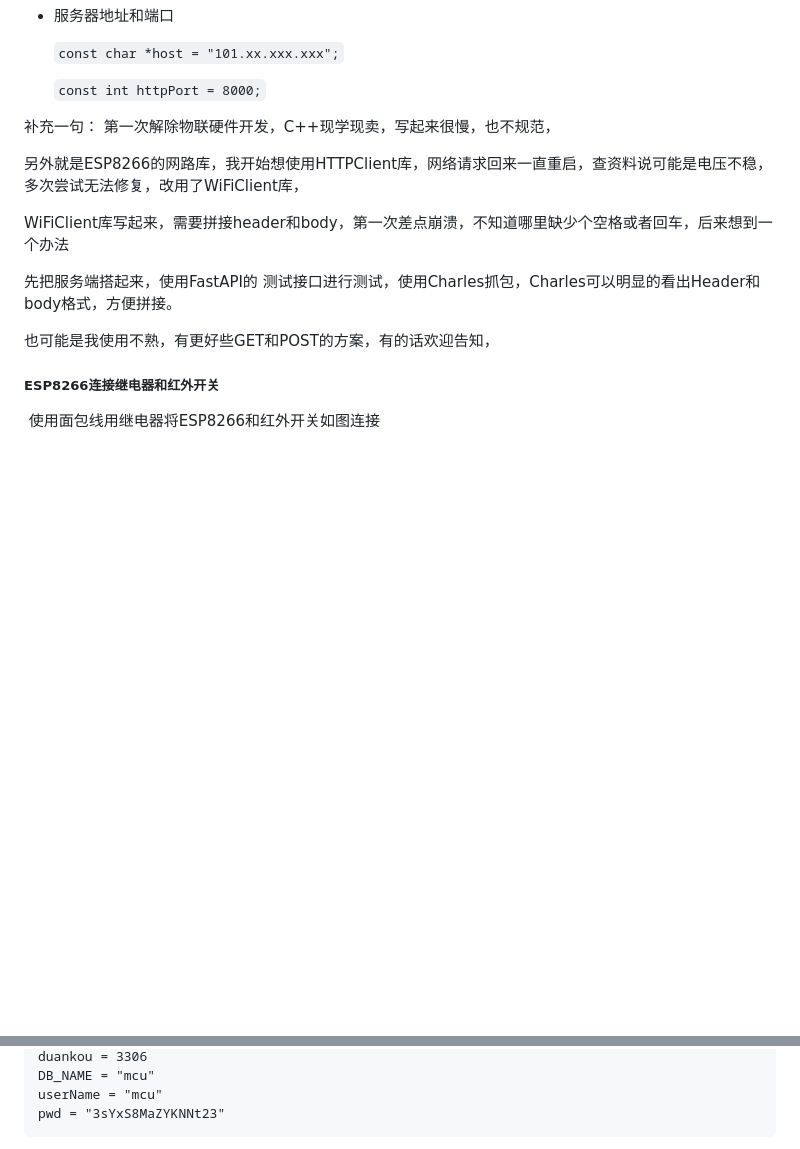
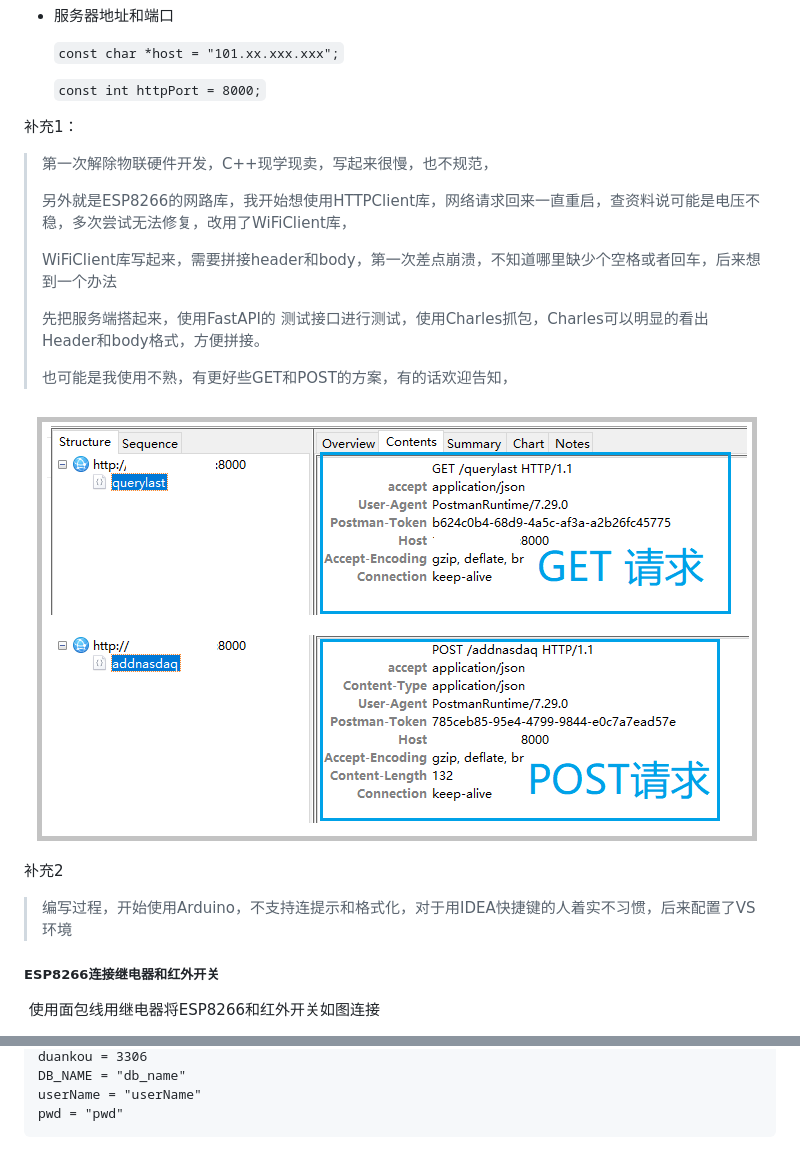
Before and after one commit to YaronWong/ESP8266RemoteControl, a Markdown page: README.md, 2 parts joined by grey strips. Drawn GitHub-style; pictures changed too: README.assets/image-20220523095930084.png (added); blank space fills up the shorter version.

````diff
--- a/README.md
+++ b/README.md
@@ -139,16 +139,25 @@ const uint8_t PORT_D = D7; //`
 
   `const int httpPort = 8000;`
 
+补充1：
 
-补充一句： 第一次解除物联硬件开发，C++现学现卖，写起来很慢，也不规范，
+> 第一次解除物联硬件开发，C++现学现卖，写起来很慢，也不规范，
+>
+> 另外就是ESP8266的网路库，我开始想使用HTTPClient库，网络请求回来一直重启，查资料说可能是电压不稳，多次尝试无法修复，改用了WiFiClient库，
+>
+> WiFiClient库写起来，需要拼接header和body，第一次差点崩溃，不知道哪里缺少个空格或者回车，后来想到一个办法
+>
+> 先把服务端搭起来，使用FastAPI的 测试接口进行测试，使用Charles抓包，Charles可以明显的看出Header和body格式，方便拼接。
+>
+> 也可能是我使用不熟，有更好些GET和POST的方案，有的话欢迎告知，
 
-另外就是ESP8266的网路库，我开始想使用HTTPClient库，网络请求回来一直重启，查资料说可能是电压不稳，多次尝试无法修复，改用了WiFiClient库，
+![image-20220523095930084](README.assets/image-20220523095930084.png)
 
-WiFiClient库写起来，需要拼接header和body，第一次差点崩溃，不知道哪里缺少个空格或者回车，后来想到一个办法
+补充2
 
-先把服务端搭起来，使用FastAPI的 测试接口进行测试，使用Charles抓包，Charles可以明显的看出Header和body格式，方便拼接。
+> 编写过程，开始使用Arduino，不支持连提示和格式化，对于用IDEA快捷键的人着实不习惯，后来配置了VS环境
 
-也可能是我使用不熟，有更好些GET和POST的方案，有的话欢迎告知，
+
 
 ##### ESP8266连接继电器和红外开关
 
@@ -177,6 +186,6 @@ ipname = "101.35.199.224"
 duankou = 3306
-DB_NAME = "mcu"
-userName = "mcu"
-pwd = "3sYxS8MaZYKNNt23"
+DB_NAME = "db_name"
+userName = "userName"
+pwd = "pwd"
 ```
 
````
Also changed, not shown: other parts of README.md (+2 -2 lines).
